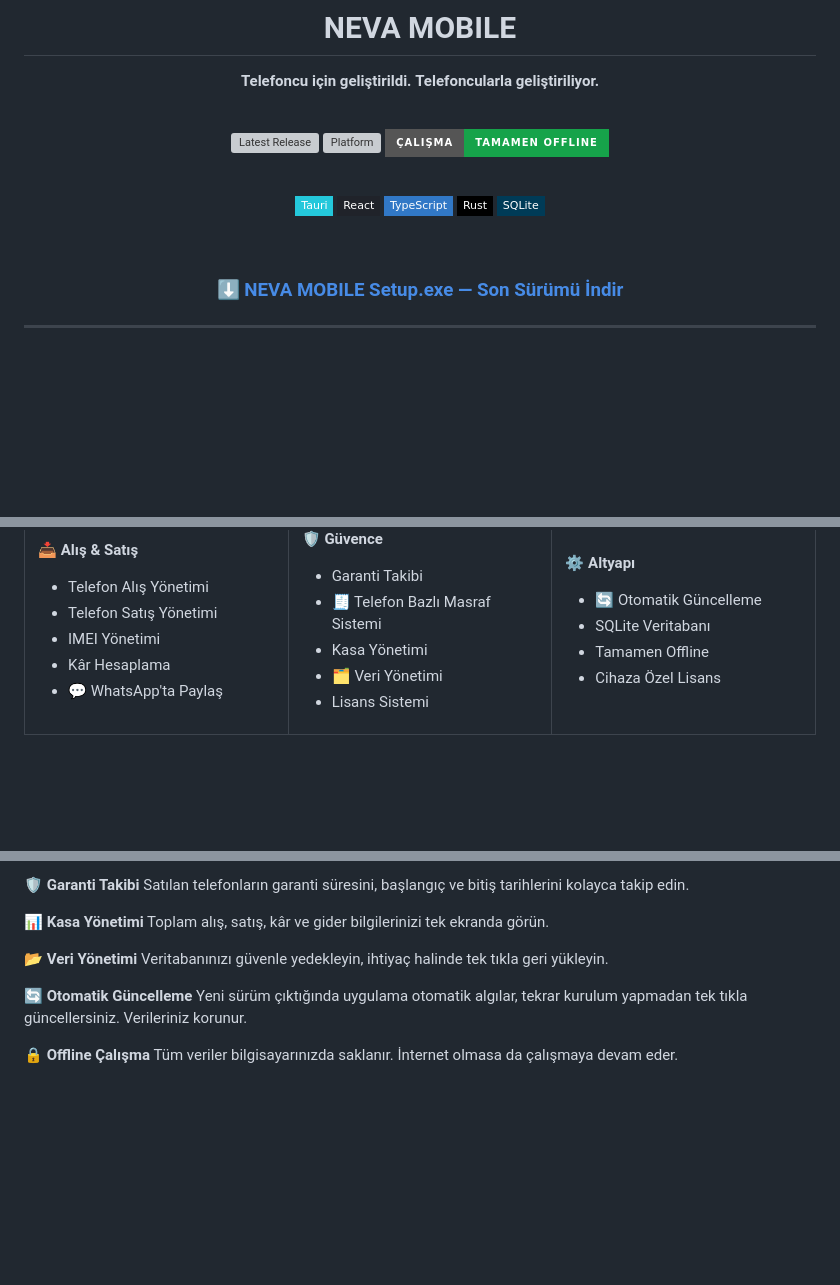
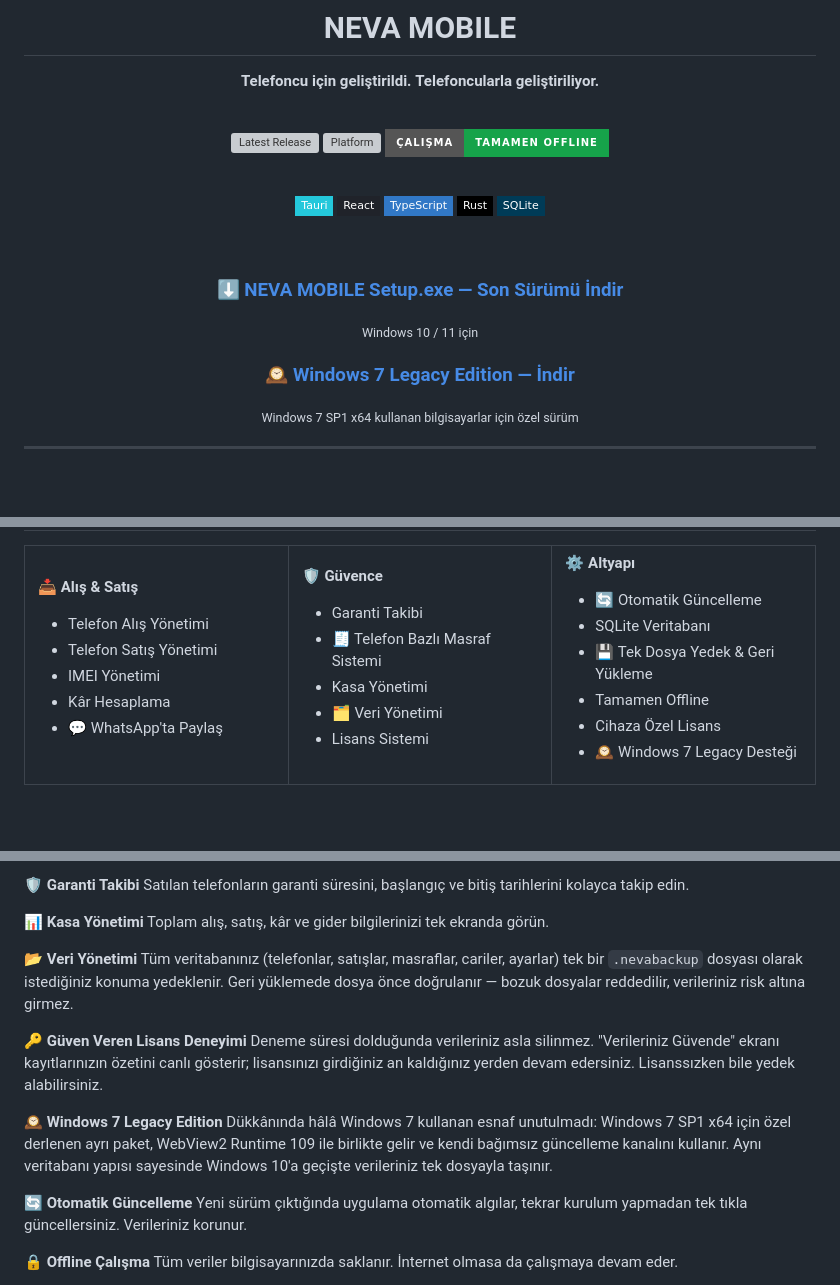
Before and after one commit to coban9066/neva-mobile, a Markdown page: README.md, 3 parts joined by grey strips. GitHub-like rendering; badges without logos; blank space fills up the shorter version; grey boxes are pictures that could not be loaded.

```diff
--- a/README.md
+++ b/README.md
@@ -22,6 +22,10 @@
 <br>
 
 ### ⬇️ [**NEVA MOBILE Setup.exe — Son Sürümü İndir**](https://github.com/coban9066/neva-mobile/releases/latest)
+<sub>Windows 10 / 11 için</sub>
+
+### 🕰️ [**Windows 7 Legacy Edition — İndir**](https://github.com/coban9066/neva-mobile/releases/tag/legacy-win7)
+<sub>Windows 7 SP1 x64 kullanan bilgisayarlar için özel sürüm</sub>
 
 </div>
 
@@ -70,8 +74,10 @@ Excel'de ayrı bir sayfa alış için, ayrı bir sayfa satış için. Defterde d
 **⚙️ Altyapı**
 - 🔄 Otomatik Güncelleme
 - SQLite Veritabanı
+- 💾 Tek Dosya Yedek & Geri Yükleme
 - Tamamen Offline
 - Cihaza Özel Lisans
+- 🕰️ Windows 7 Legacy Desteği
 
 </td>
 </tr>
@@ -100,7 +106,13 @@ Satılan telefonların garanti süresini, başlangıç ve bitiş tarihlerini kol
 Toplam alış, satış, kâr ve gider bilgilerinizi tek ekranda görün.
 
 **📂 Veri Yönetimi**
-Veritabanınızı güvenle yedekleyin, ihtiyaç halinde tek tıkla geri yükleyin.
+Tüm veritabanınız (telefonlar, satışlar, masraflar, cariler, ayarlar) tek bir `.nevabackup` dosyası olarak istediğiniz konuma yedeklenir. Geri yüklemede dosya önce doğrulanır — bozuk dosyalar reddedilir, verileriniz risk altına girmez.
+
+**🔑 Güven Veren Lisans Deneyimi**
+Deneme süresi dolduğunda verileriniz asla silinmez. "Verileriniz Güvende" ekranı kayıtlarınızın özetini canlı gösterir; lisansınızı girdiğiniz an kaldığınız yerden devam edersiniz. Lisanssızken bile yedek alabilirsiniz.
+
+**🕰️ Windows 7 Legacy Edition**
+Dükkânında hâlâ Windows 7 kullanan esnaf unutulmadı: Windows 7 SP1 x64 için özel derlenen ayrı paket, WebView2 Runtime 109 ile birlikte gelir ve kendi bağımsız güncelleme kanalını kullanır. Aynı veritabanı yapısı sayesinde Windows 10'a geçişte verileriniz tek dosyayla taşınır.
 
 **🔄 Otomatik Güncelleme**
 Yeni sürüm çıktığında uygulama otomatik algılar, tekrar kurulum yapmadan tek tıkla güncellersiniz. Verileriniz korunur.
```
Also changed, not shown: other parts of README.md (+48 -2 lines), readme-img/dashboard.png (added), readme-img/lisans-ekrani.png (added), readme-img/veri-yonetimi.png (added).
